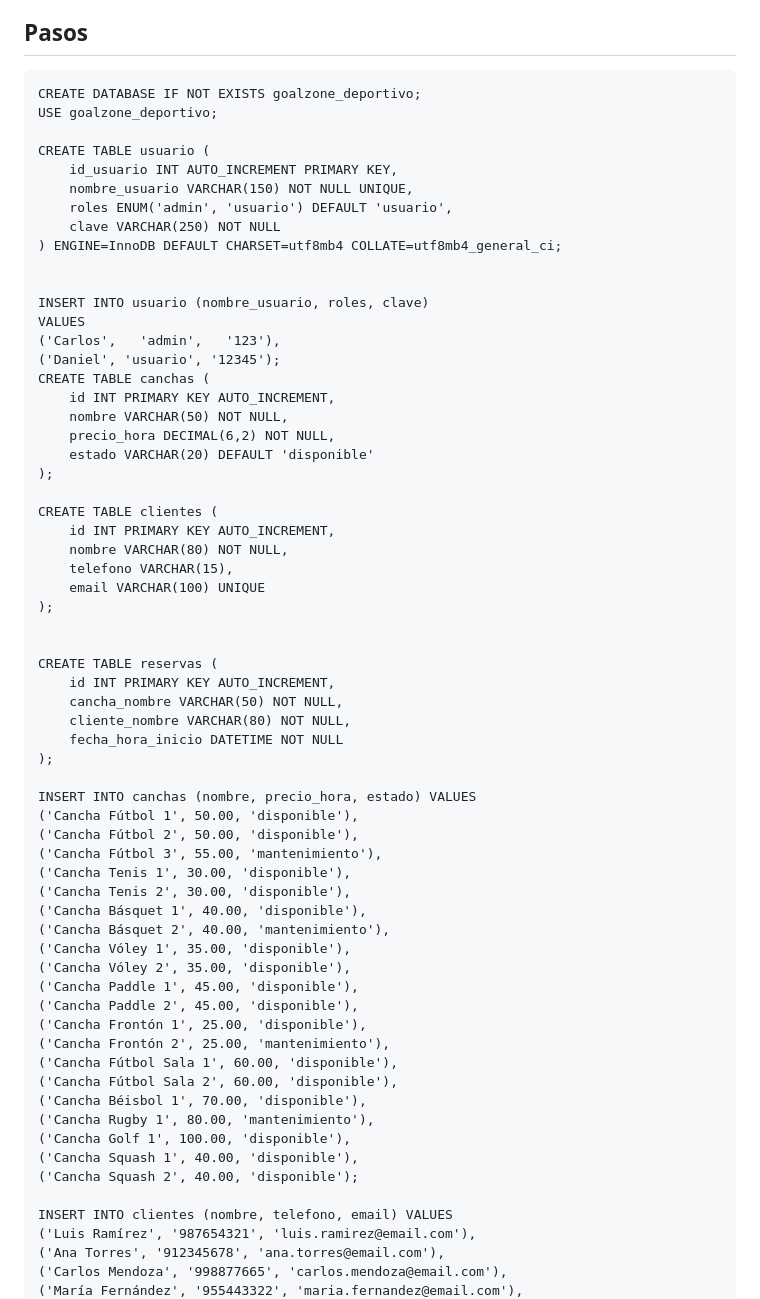
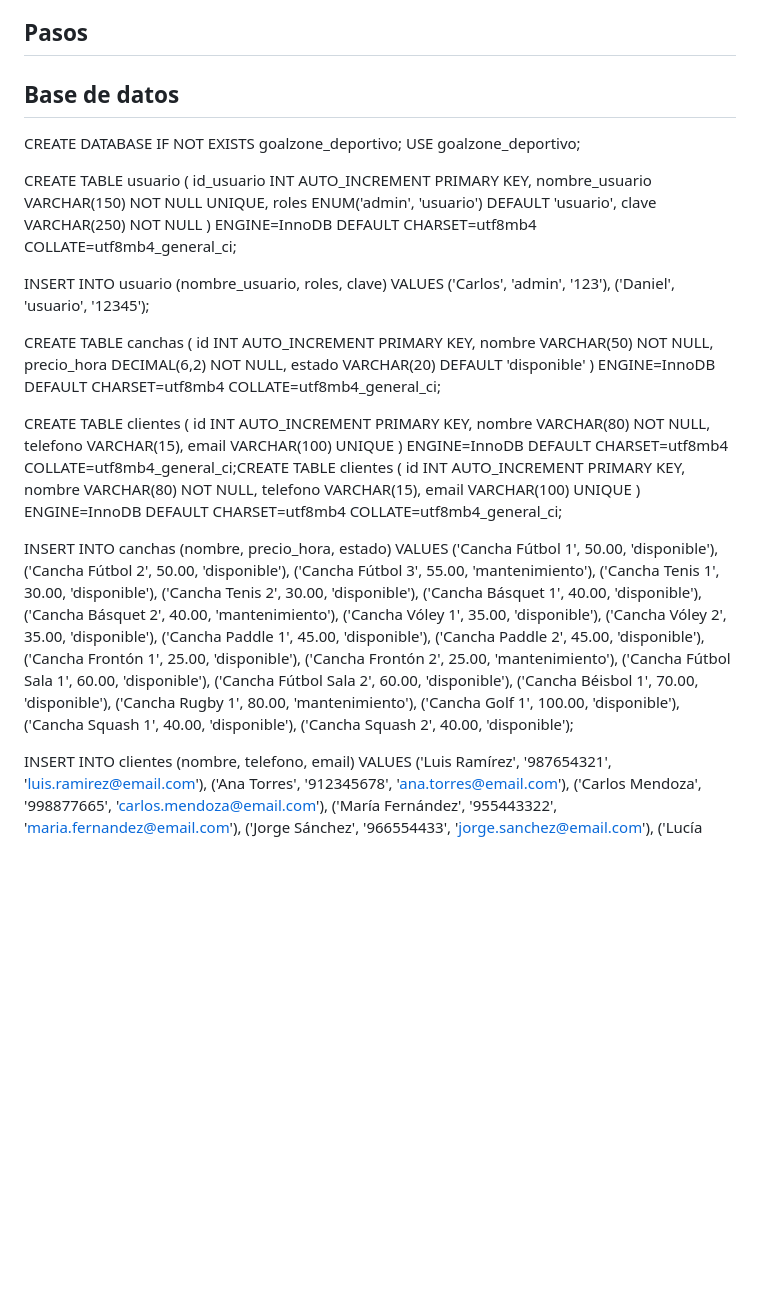
Before and after one commit to carlosdanieldiaz118-max/goalzonephp, a Markdown page: README.md, the part around one of its changes. Drawn GitHub-style; blank space fills up the shorter version.

````diff
--- a/README.md
+++ b/README.md
@@ -265,8 +265,7 @@ FALTA
 * XAMPP o Laragon
 
 ## Pasos
-
-```
+## Base de datos
 CREATE DATABASE IF NOT EXISTS goalzone_deportivo;
 USE goalzone_deportivo;
 
@@ -277,32 +276,29 @@ CREATE TABLE usuario (
     clave VARCHAR(250) NOT NULL
 ) ENGINE=InnoDB DEFAULT CHARSET=utf8mb4 COLLATE=utf8mb4_general_ci;
 
+INSERT INTO usuario (nombre_usuario, roles, clave) VALUES
+('Carlos', 'admin', '123'),
+('Daniel', 'usuario', '12345');
 
-INSERT INTO usuario (nombre_usuario, roles, clave)
-VALUES
-('Carlos',   'admin',   '123'),
-('Daniel', 'usuario', '12345');
 CREATE TABLE canchas (
-    id INT PRIMARY KEY AUTO_INCREMENT,
+    id INT AUTO_INCREMENT PRIMARY KEY,
     nombre VARCHAR(50) NOT NULL,
     precio_hora DECIMAL(6,2) NOT NULL,
     estado VARCHAR(20) DEFAULT 'disponible'
-);
+) ENGINE=InnoDB DEFAULT CHARSET=utf8mb4 COLLATE=utf8mb4_general_ci;
 
 CREATE TABLE clientes (
-    id INT PRIMARY KEY AUTO_INCREMENT,
+    id INT AUTO_INCREMENT PRIMARY KEY,
     nombre VARCHAR(80) NOT NULL,
     telefono VARCHAR(15),
     email VARCHAR(100) UNIQUE
-);
+) ENGINE=InnoDB DEFAULT CHARSET=utf8mb4 COLLATE=utf8mb4_general_ci;CREATE TABLE clientes (
+    id INT AUTO_INCREMENT PRIMARY KEY,
+    nombre VARCHAR(80) NOT NULL,
+    telefono VARCHAR(15),
+    email VARCHAR(100) UNIQUE
+) ENGINE=InnoDB DEFAULT CHARSET=utf8mb4 COLLATE=utf8mb4_general_ci;
 
-
-CREATE TABLE reservas (
-    id INT PRIMARY KEY AUTO_INCREMENT,
-    cancha_nombre VARCHAR(50) NOT NULL,
-    cliente_nombre VARCHAR(80) NOT NULL,
-    fecha_hora_inicio DATETIME NOT NULL
-);
 
 INSERT INTO canchas (nombre, precio_hora, estado) VALUES
 ('Cancha Fútbol 1', 50.00, 'disponible'),
@@ -326,6 +322,8 @@ INSERT INTO canchas (nombre, precio_hora, estado) VALUES
 ('Cancha Squash 1', 40.00, 'disponible'),
 ('Cancha Squash 2', 40.00, 'disponible');
 
+
+
 INSERT INTO clientes (nombre, telefono, email) VALUES
 ('Luis Ramírez', '987654321', 'luis.ramirez@email.com'),
 ('Ana Torres', '912345678', 'ana.torres@email.com'),
````
Also changed, not shown: other parts of README.md (+41 -24 lines).
